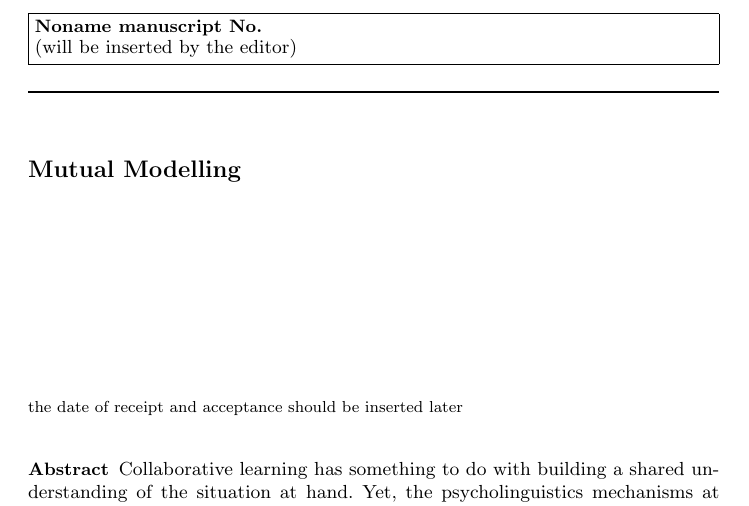
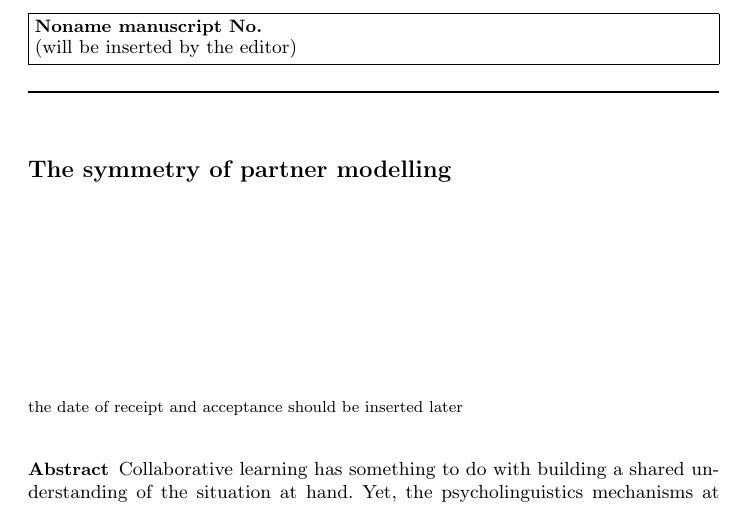
Before and after one commit to severin-lemaignan/paper-mutual-modelling, a LaTeX paper (mutual-modeling.tex): part of page 1 of 24, cut so that both start at the same text. Compiled offline with pdfLaTeX.

Commit message:
Changed title

```diff
--- a/mutual-modeling.tex
+++ b/mutual-modeling.tex
@@ -45,7 +45,7 @@
 \DeclarePairedDelimiter\abs{\lvert}{\rvert}%
 \newcommand*\mean[1]{\overline{#1}}
 
-\title{Mutual Modelling}
+\title{The symmetry of partner modelling}
 
 % ANON
 %\author{
```
